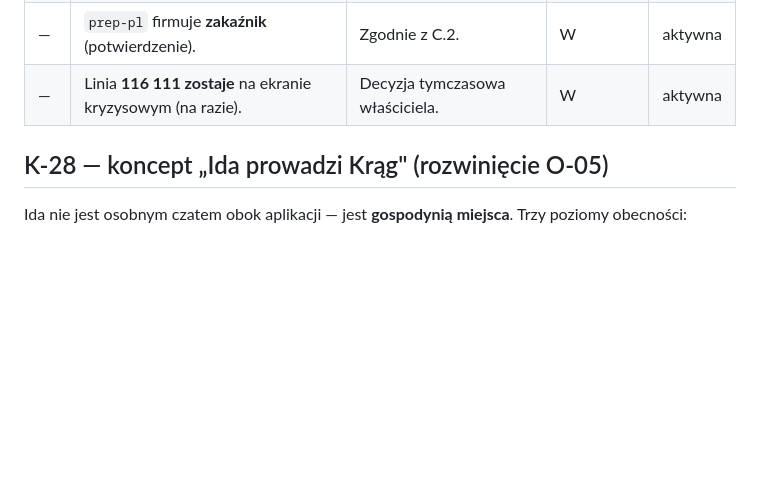
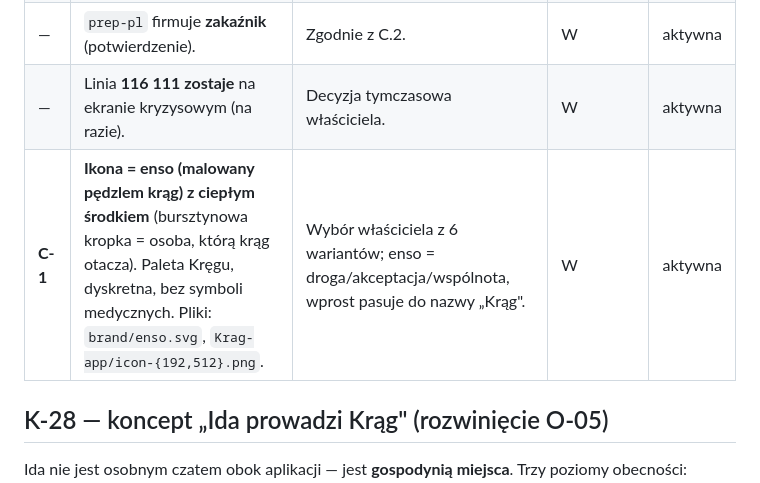
Before and after one commit to dominikpater-hub/Krag, a Markdown page: DECYZJE-2026-07-27.md, the part around the change. Rendered like a GitHub page; blank space fills up the shorter version.

Commit message:
C-1: ikona enso z ciepłym środkiem zatwierdzona

```diff
--- a/DECYZJE-2026-07-27.md
+++ b/DECYZJE-2026-07-27.md
@@ -8,6 +8,7 @@
 | **K-30** | **Stos prawdziwego Kręgu wybrany (research A2):** własny minimalny backend PostgreSQL + cienkie API na VPS w UE; E2E rozmów przez Signal Protocol (`libsignal-client`, PreKeys); konto = lokalny klucz + kod zaproszenia, backup frazą BIP-39 (passkeys odrzucone jako główny mechanizm); dane zdrowotne tylko na urządzeniu (IndexedDB + Web Crypto); klient jako **PWA**; moderacja przez message franking. Otwarte: **O-09 lokalizacja hostingu** (Hetzner DE/FI vs Warszawa OVH/Scaleway). | Deep-research potwierdził architekturę K-27 i rozstrzygnął wybory wobec 5 twardych ograniczeń. Szczegóły: `research/A2-backend-hosting-rekomendacja.md`, `ARCHITEKTURA-K27.md §7–9`. | W (na bazie researchu) | aktywna |
 | — | `prep-pl` firmuje **zakaźnik** (potwierdzenie). | Zgodnie z C.2. | W | aktywna |
 | — | Linia **116 111 zostaje** na ekranie kryzysowym (na razie). | Decyzja tymczasowa właściciela. | W | aktywna |
+| **C-1** | **Ikona = enso (malowany pędzlem krąg) z ciepłym środkiem** (bursztynowa kropka = osoba, którą krąg otacza). Paleta Kręgu, dyskretna, bez symboli medycznych. Pliki: `brand/enso.svg`, `Krag-app/icon-{192,512}.png`. | Wybór właściciela z 6 wariantów; enso = droga/akceptacja/wspólnota, wprost pasuje do nazwy „Krąg". | W | aktywna |
 
 ## K-28 — koncept „Ida prowadzi Krąg" (rozwinięcie O-05)
 
```
